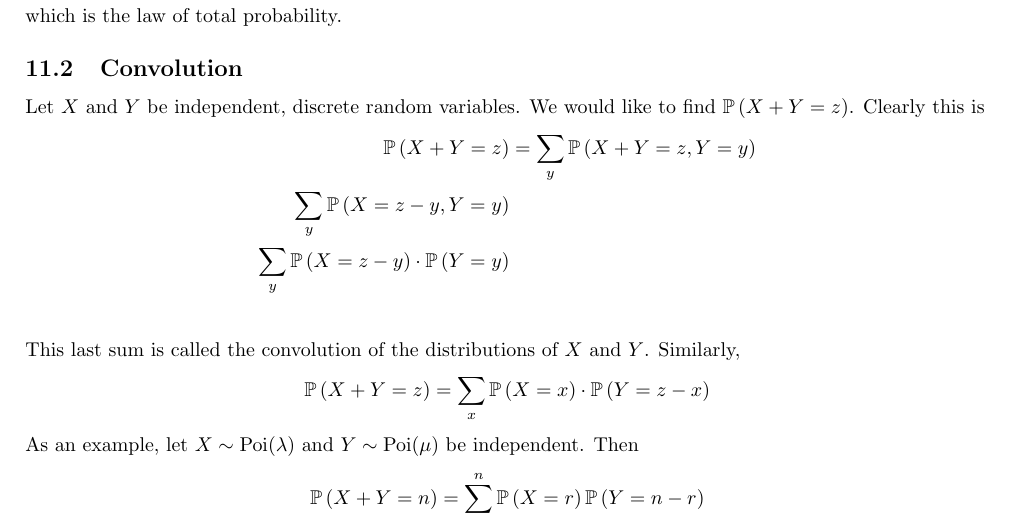
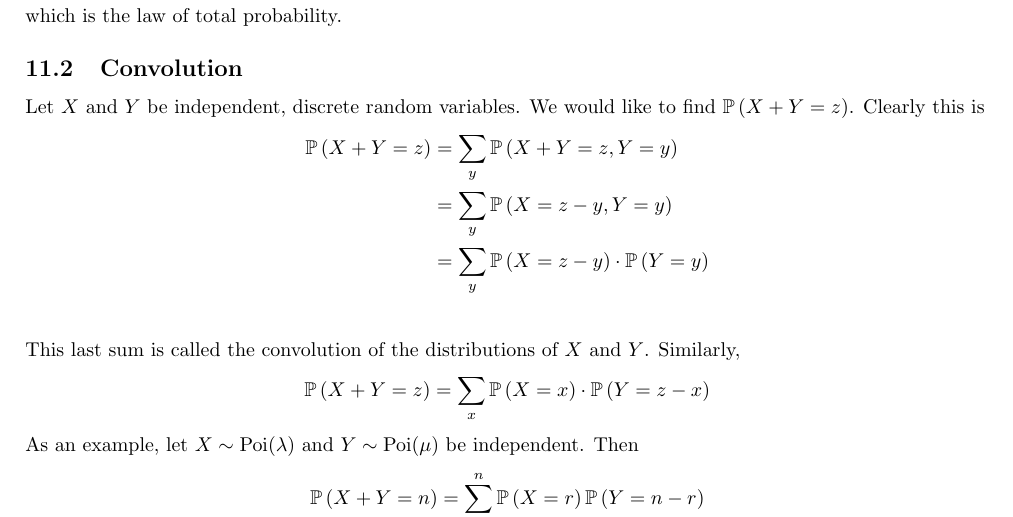
Before and after one commit to zeramorphic/cambridge-maths-notes, a LaTeX document (ia/probability.tex): part of page 25 of 29, cut so that both start at the same text. Compiled offline with pdfLaTeX.

Commit message:
Typography correction

```diff
--- a/ia/probability.tex
+++ b/ia/probability.tex
@@ -884,9 +884,9 @@ which is the law of total probability.
 \subsection{Convolution}
 Let $X$ and $Y$ be independent, discrete random variables. We would like to find $\prob{X + Y = z}$. Clearly this is
 \begin{align*}
-    \prob{X + Y = z} & = \sum_y \prob{X + Y = z, Y = y} \\
-    \sum_y \prob{X = z-y, Y = y}                        \\
-    \sum_y \prob{X = z-y} \cdot \prob{Y = y}            \\
+    \prob{X + Y = z} & = \sum_y \prob{X + Y = z, Y = y}           \\
+                     & = \sum_y \prob{X = z-y, Y = y}             \\
+                     & = \sum_y \prob{X = z-y} \cdot \prob{Y = y} \\
 \end{align*}
 This last sum is called the convolution of the distributions of $X$ and $Y$. Similarly,
 \[ \prob{X + Y = z} = \sum_x \prob{X = x} \cdot \prob{Y = z-x} \]
```
